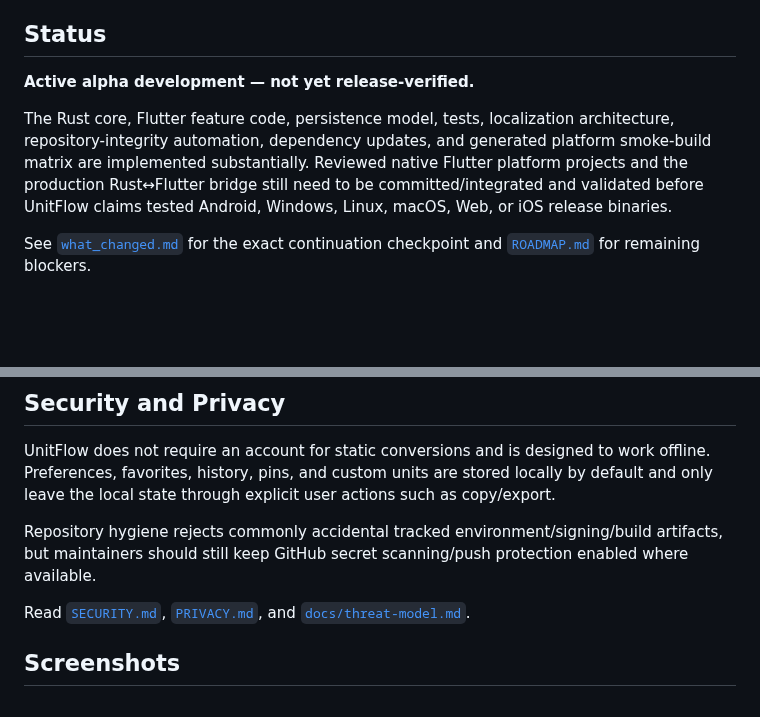
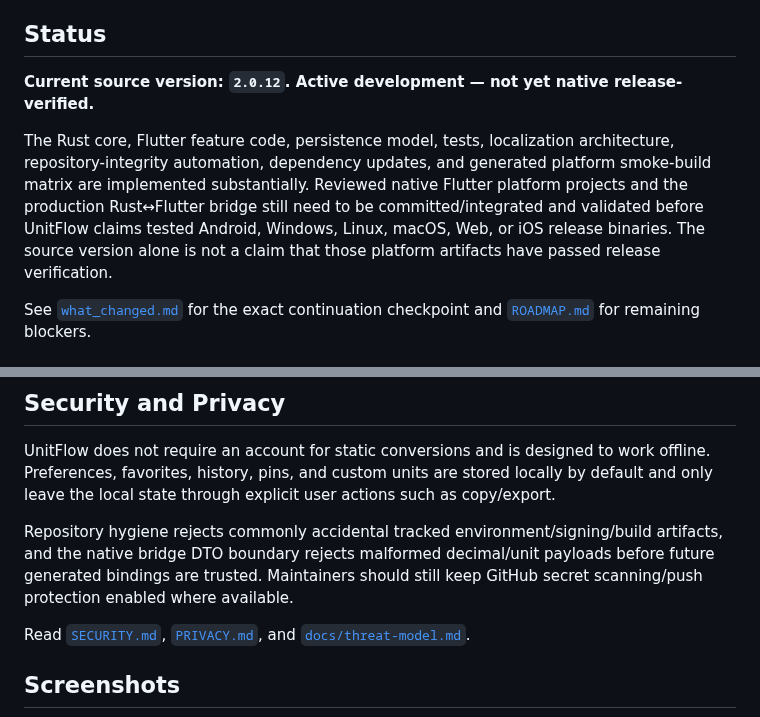
Before and after one commit to sanskarIN/unitflow, a Markdown page: README.md, 2 parts joined by grey strips. Rendered like a GitHub page; blank space fills up the shorter version.

```diff
--- a/README.md
+++ b/README.md
@@ -10,9 +10,9 @@ UnitFlow is an open-source conversion project designed around deterministic offl
 
 ## Status
 
-**Active alpha development — not yet release-verified.**
+**Current source version: `2.0.12`. Active development — not yet native release-verified.**
 
-The Rust core, Flutter feature code, persistence model, tests, localization architecture, repository-integrity automation, dependency updates, and generated platform smoke-build matrix are implemented substantially. Reviewed native Flutter platform projects and the production Rust↔Flutter bridge still need to be committed/integrated and validated before UnitFlow claims tested Android, Windows, Linux, macOS, Web, or iOS release binaries.
+The Rust core, Flutter feature code, persistence model, tests, localization architecture, repository-integrity automation, dependency updates, and generated platform smoke-build matrix are implemented substantially. Reviewed native Flutter platform projects and the production Rust↔Flutter bridge still need to be committed/integrated and validated before UnitFlow claims tested Android, Windows, Linux, macOS, Web, or iOS release binaries. The source version alone is not a claim that those platform artifacts have passed release verification.
 
 See [`what_changed.md`](what_changed.md) for the exact continuation checkpoint and [`ROADMAP.md`](ROADMAP.md) for remaining blockers.
 
@@ -151,7 +152,7 @@ See [`docs/localization.md`](docs/localization.md).
 
 UnitFlow does not require an account for static conversions and is designed to work offline. Preferences, favorites, history, pins, and custom units are stored locally by default and only leave the local state through explicit user actions such as copy/export.
 
-Repository hygiene rejects commonly accidental tracked environment/signing/build artifacts, but maintainers should still keep GitHub secret scanning/push protection enabled where available.
+Repository hygiene rejects commonly accidental tracked environment/signing/build artifacts, and the native bridge DTO boundary rejects malformed decimal/unit payloads before future generated bindings are trusted. Maintainers should still keep GitHub secret scanning/push protection enabled where available.
 
 Read [`SECURITY.md`](SECURITY.md), [`PRIVACY.md`](PRIVACY.md), and [`docs/threat-model.md`](docs/threat-model.md).
 
```
Also changed, not shown: other parts of README.md (+8 -7 lines).
